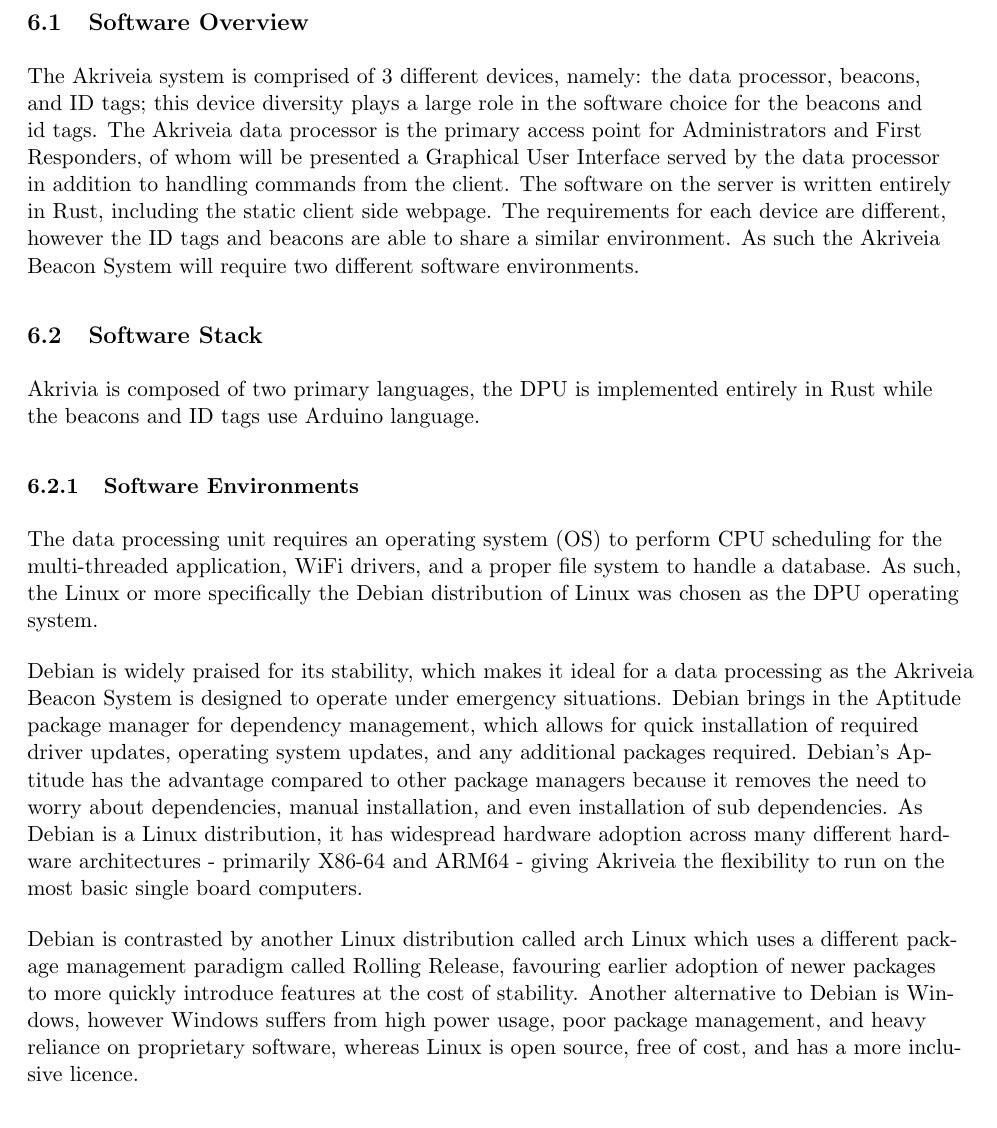
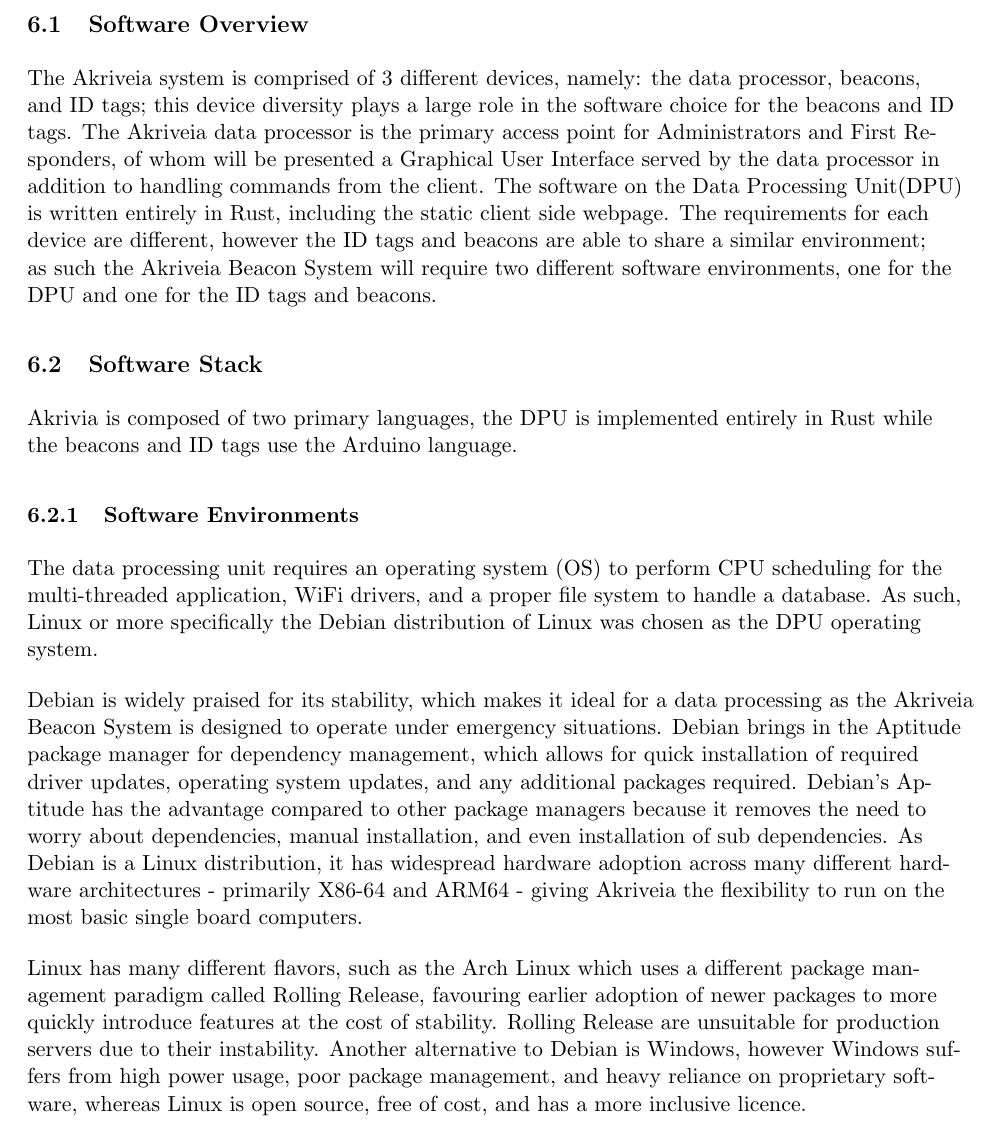
Before and after one commit to liuyal/Akriveia, a LaTeX document (_Design_Specification.tex, which reads 06_Software_Design.tex): part of page 39 of 79, cut so that both start at the same text. Compiled offline with pdfLaTeX.

Commit message:
editing the software design

```diff
--- a/06_Software_Design.tex
+++ b/06_Software_Design.tex
@@ -7,36 +7,37 @@
 % NOTE: future work would be to build a system to flash new beacons with firmware for the credentials to communicate with the system.
 % NOTE: assume beacons have line of sight to eachother. this allows us to make the callibration phase easier by manually measuring the distance between beacons rather than creating a callibration script.
 
-%Libraries/Packages/Frameworks
-%Software Stack
-
 % discuss the system at a high level, but leave details to subsections
 % breifly reintroduce important topics that the user will need to be reminded of
 \subsection{Software Overview}
 % TODO revise
 \medskip
-The Akriveia system is comprised of 3 different devices, namely: the data processor, beacons, and ID tags; this device diversity plays a large role in the software choice for the beacons and id tags. The Akriveia data processor is the primary access point for Administrators and First Responders, of whom will be presented a Graphical User Interface served by the data processor in addition to handling commands from the client. The software on the server is written entirely in Rust, including the static client side webpage. The requirements for each device are different, however the ID tags and beacons are able to share a similar environment.
-As such the Akriveia Beacon System will require two different software environments.
+The Akriveia system is comprised of 3 different devices, namely: the data processor, beacons, and ID tags; this device diversity plays a large role in the software choice for the beacons and ID tags.
+The Akriveia data processor is the primary access point for Administrators and First Responders, of whom will be presented a Graphical User Interface served by the data processor in addition to handling commands from the client.
+The software on the Data Processing Unit(DPU) is written entirely in Rust, including the static client side webpage.
+The requirements for each device are different, however the ID tags and beacons are able to share a similar environment; as such the Akriveia Beacon System will require two different software environments, one for the DPU and one for the ID tags and beacons.
 
 \medskip
 % language choices, formatting, standards, libraries
 \subsection{Software Stack}
 \medskip
-Akrivia is composed of two primary languages, the DPU is implemented entirely in Rust while the beacons and ID tags use Arduino language.
+Akrivia is composed of two primary languages, the DPU is implemented entirely in Rust while the beacons and ID tags use the Arduino language.
 
 \medskip
 \subsubsection{Software Environments}
 \medskip
-The data processing unit requires an operating system (\Gls{OS}) to perform CPU scheduling for the multi-threaded application, WiFi drivers, and a proper file system to handle a database. As such, the Linux or more specifically the \Gls{Debian} distribution of Linux was chosen as the DPU operating system.
+The data processing unit requires an operating system (\Gls{OS}) to perform CPU scheduling for the multi-threaded application, WiFi drivers, and a proper file system to handle a database.
+As such, Linux or more specifically the \Gls{Debian} distribution of Linux was chosen as the DPU operating system.
 
 \bigskip
-% TODO add a citation for debian stability
 Debian is widely praised for its stability, which makes it ideal for a data processing as the Akriveia Beacon System is designed to operate under emergency situations. Debian brings in the \Gls{Aptitude} package manager for dependency management, which allows for quick installation of required driver updates, operating system updates, and any additional packages required.
 Debian's Aptitude has the advantage compared to other package managers because it removes the need to worry about dependencies, manual installation, and even installation of sub dependencies.
 As Debian is a Linux distribution, it has widespread hardware adoption across many different hardware architectures - primarily \Gls{x86-64} and \Gls{ARM64} - giving Akriveia the flexibility to run on the most basic single board computers.
 
 \bigskip
-Debian is contrasted by another Linux distribution called arch Linux which uses a different package management paradigm called \Gls{Rolling Releases}, favouring earlier adoption of newer packages to more quickly introduce features at the cost of stability. Another alternative to Debian is Windows, however Windows suffers from high power usage, poor package management, and heavy reliance on proprietary software, whereas Linux is open source, free of cost, and has a more inclusive licence.
+Linux has many different flavors, such as the Arch Linux which uses a different package management paradigm called \Gls{Rolling Releases}, favouring earlier adoption of newer packages to more quickly introduce features at the cost of stability.
+\Gls{Rolling Releases} are unsuitable for production servers due to their instability.
+Another alternative to Debian is Windows, however Windows suffers from high power usage, poor package management, and heavy reliance on proprietary software, whereas Linux is open source, free of cost, and has a more inclusive licence.
 
 \pagebreak
 \subsubsection{Software Languages}
```
Also changed, not shown: 06_Software_Design.tex (5 more changed lines).
